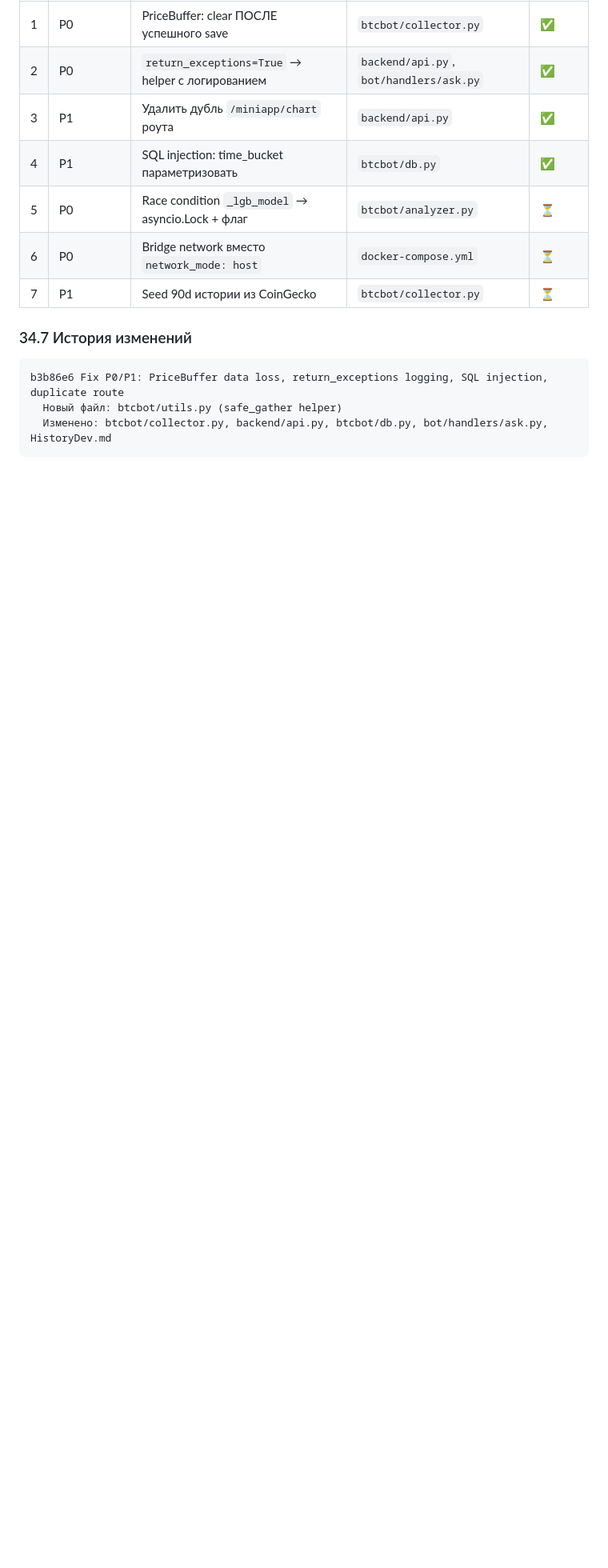
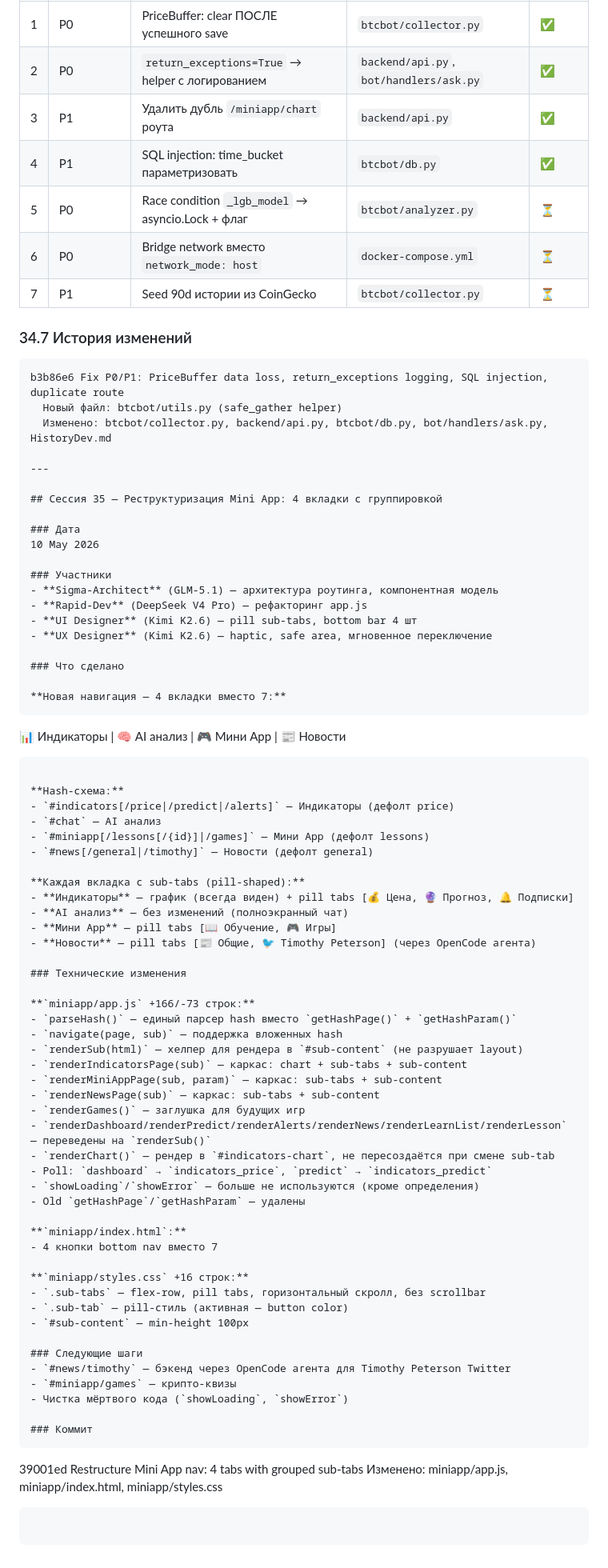
Before and after one commit to olegov-lab/market-analyzer-bot, a Markdown page: HistoryDev.md, the part around the change. Shown at 80% size. GitHub-like rendering; blank space fills up the shorter version.

Commit message:
Add Session 35: Mini App restructuring with 4 grouped tabs

````diff
--- a/HistoryDev.md
+++ b/HistoryDev.md
@@ -1920,4 +1920,71 @@ bc9185b Add AI Chat /ask with Market-Brain agent
 b3b86e6 Fix P0/P1: PriceBuffer data loss, return_exceptions logging, SQL injection, duplicate route
   Новый файл: btcbot/utils.py (safe_gather helper)
   Изменено: btcbot/collector.py, backend/api.py, btcbot/db.py, bot/handlers/ask.py, HistoryDev.md
-```
+
+---
+
+## Сессия 35 — Реструктуризация Mini App: 4 вкладки с группировкой
+
+### Дата
+10 May 2026
+
+### Участники
+- **Sigma-Architect** (GLM-5.1) — архитектура роутинга, компонентная модель
+- **Rapid-Dev** (DeepSeek V4 Pro) — рефакторинг app.js
+- **UI Designer** (Kimi K2.6) — pill sub-tabs, bottom bar 4 шт
+- **UX Designer** (Kimi K2.6) — haptic, safe area, мгновенное переключение
+
+### Что сделано
+
+**Новая навигация — 4 вкладки вместо 7:**
+```
+📊 Индикаторы | 🧠 AI анализ | 🎮 Мини App | 📰 Новости
+```
+
+**Hash-схема:**
+- `#indicators[/price|/predict|/alerts]` — Индикаторы (дефолт price)
+- `#chat` — AI анализ
+- `#miniapp[/lessons[/{id}]|/games]` — Мини App (дефолт lessons)
+- `#news[/general|/timothy]` — Новости (дефолт general)
+
+**Каждая вкладка с sub-tabs (pill-shaped):**
+- **Индикаторы** — график (всегда виден) + pill tabs [💰 Цена, 🔮 Прогноз, 🔔 Подписки]
+- **AI анализ** — без изменений (полноэкранный чат)
+- **Мини App** — pill tabs [📖 Обучение, 🎮 Игры]
+- **Новости** — pill tabs [📰 Общие, 🐦 Timothy Peterson] (через OpenCode агента)
+
+### Технические изменения
+
+**`miniapp/app.js` +166/-73 строк:**
+- `parseHash()` — единый парсер hash вместо `getHashPage()` + `getHashParam()`
+- `navigate(page, sub)` — поддержка вложенных hash
+- `renderSub(html)` — хелпер для рендера в `#sub-content` (не разрушает layout)
+- `renderIndicatorsPage(sub)` — каркас: chart + sub-tabs + sub-content
+- `renderMiniAppPage(sub, param)` — каркас: sub-tabs + sub-content
+- `renderNewsPage(sub)` — каркас: sub-tabs + sub-content
+- `renderGames()` — заглушка для будущих игр
+- `renderDashboard/renderPredict/renderAlerts/renderNews/renderLearnList/renderLesson` — переведены на `renderSub()`
+- `renderChart()` — рендер в `#indicators-chart`, не пересоздаётся при смене sub-tab
+- Poll: `dashboard` → `indicators_price`, `predict` → `indicators_predict`
+- `showLoading`/`showError` — больше не используются (кроме определения)
+- Old `getHashPage`/`getHashParam` — удалены
+
+**`miniapp/index.html`:**
+- 4 кнопки bottom nav вместо 7
+
+**`miniapp/styles.css` +16 строк:**
+- `.sub-tabs` — flex-row, pill tabs, горизонтальный скролл, без scrollbar
+- `.sub-tab` — pill-стиль (активная — button color)
+- `#sub-content` — min-height 100px
+
+### Следующие шаги
+- `#news/timothy` — бэкенд через OpenCode агента для Timothy Peterson Twitter
+- `#miniapp/games` — крипто-квизы
+- Чистка мёртвого кода (`showLoading`, `showError`)
+
+### Коммит
+```
+39001ed Restructure Mini App nav: 4 tabs with grouped sub-tabs
+  Изменено: miniapp/app.js, miniapp/index.html, miniapp/styles.css
+```
+```
````
